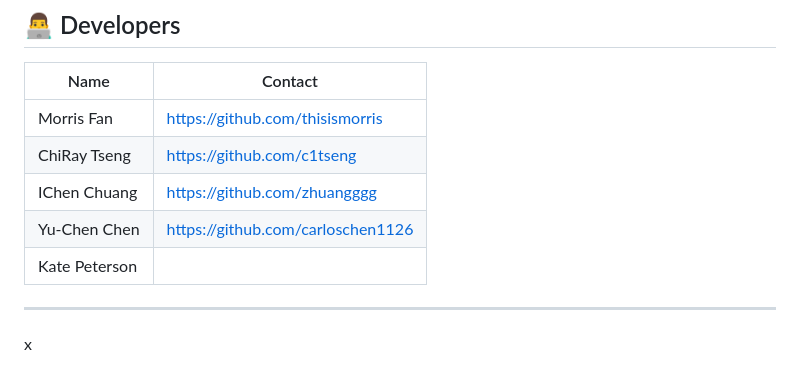
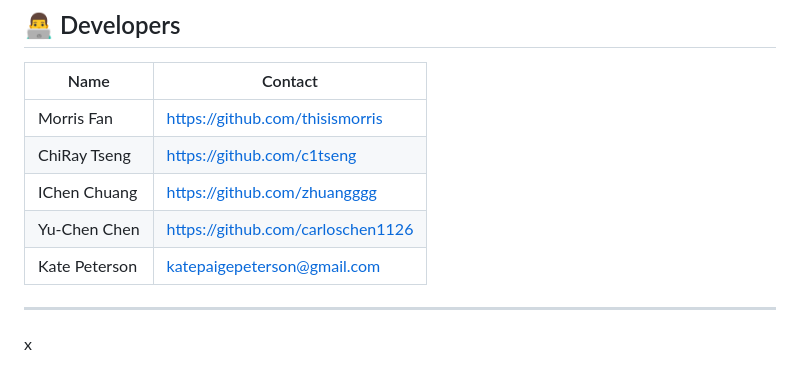
Before and after one commit to CarlosChen1126/no_brain_still_sharp, a Markdown page: README.md, the part around the change. Drawn GitHub-style.

```diff
--- a/README.md
+++ b/README.md
@@ -43,7 +43,7 @@ This app was developed as a Qualcomm AI Edge demo to highlight:
 | ChiRay Tseng   | https://github.com/c1tseng      |
 | IChen Chuang   | https://github.com/zhuangggg   |
 | Yu-Chen Chen   | https://github.com/carloschen1126|
-| Kate Peterson  |      |
+| Kate Peterson  | katepaigepeterson@gmail.com     |
 
 ---
 x
```
